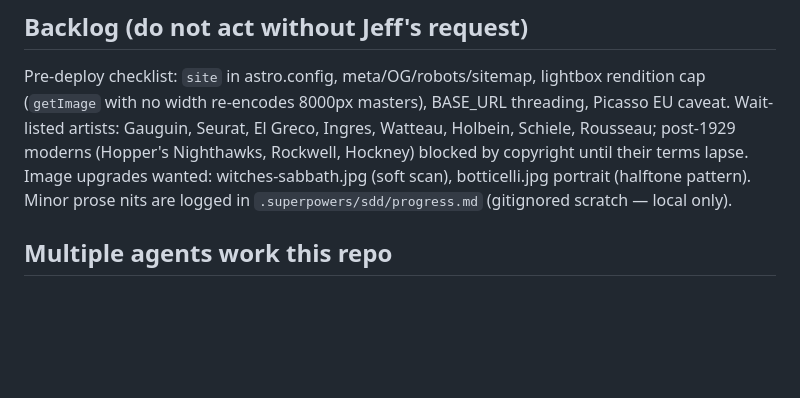
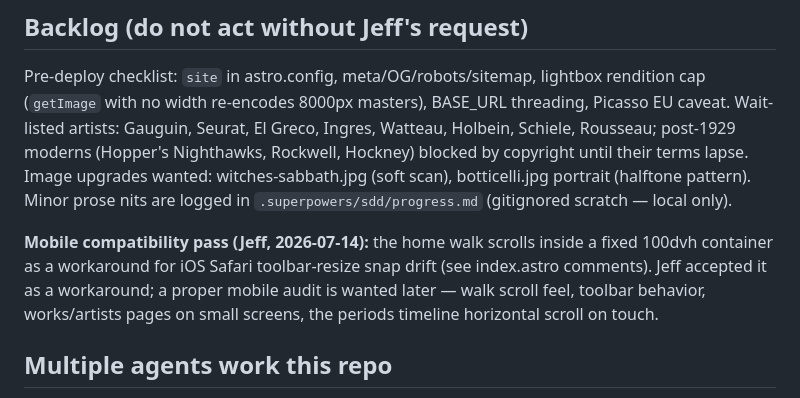
Before and after one commit to jeff613/the-greatest-art-in-history, a Markdown page: AGENTS.md, the part around the change. Rendered like a GitHub page; blank space fills up the shorter version.

Commit message:
docs: note mobile-compatibility pass in backlog
Co-Authored-By: Claude Fable 5 <noreply@anthropic.com>
Claude-Session: https://claude.ai/code/session_01FwVNiKcrjk1peiaA3mAcWK

```diff
--- a/AGENTS.md
+++ b/AGENTS.md
@@ -115,6 +115,12 @@ Image upgrades wanted: witches-sabbath.jpg (soft scan), botticelli.jpg portrait
 (halftone pattern). Minor prose nits are logged in `.superpowers/sdd/progress.md`
 (gitignored scratch — local only).
 
+**Mobile compatibility pass (Jeff, 2026-07-14):** the home walk scrolls inside a
+fixed 100dvh container as a workaround for iOS Safari toolbar-resize snap drift
+(see index.astro comments). Jeff accepted it as a workaround; a proper mobile
+audit is wanted later — walk scroll feel, toolbar behavior, works/artists pages
+on small screens, the periods timeline horizontal scroll on touch.
+
 ## Multiple agents work this repo
 
 Jeff runs parallel agent sessions; their worktrees live under
```
